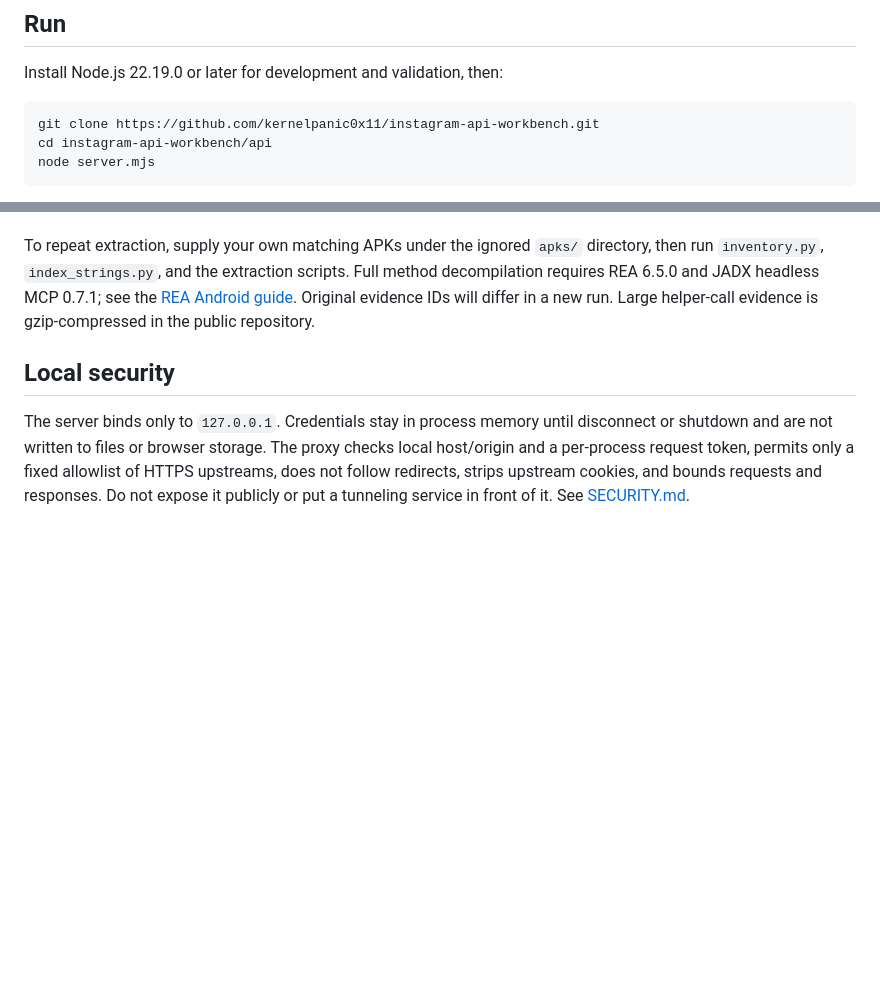
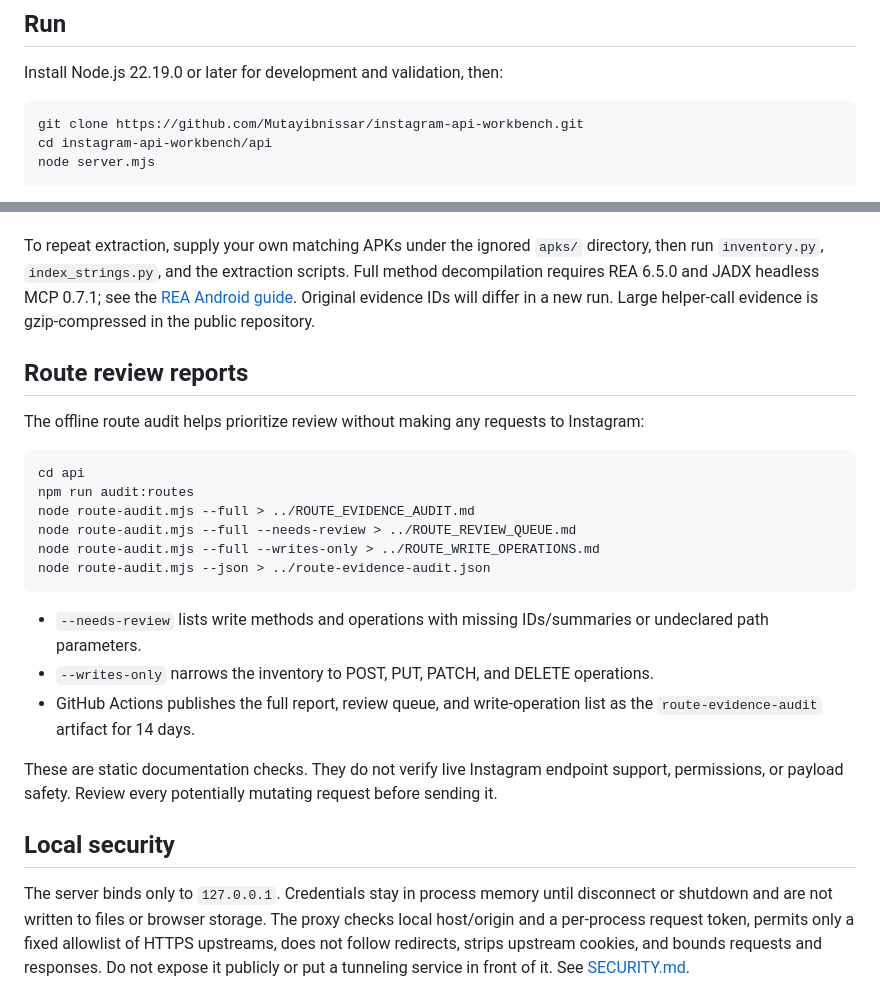
Before and after one commit to Mutayibnissar/instagram-api-workbench, a Markdown page: README.md, 2 parts joined by grey strips. GitHub-like rendering; blank space fills up the shorter version.

Commit message:
Document local readiness and route review workflow

````diff
--- a/README.md
+++ b/README.md
@@ -13,7 +13,7 @@ These counts describe recovered client configuration, **not endpoints verified t
 Install Node.js 22.19.0 or later for development and validation, then:
 
 ```sh
-git clone https://github.com/kernelpanic0x11/instagram-api-workbench.git
+git clone https://github.com/Mutayibnissar/instagram-api-workbench.git
 cd instagram-api-workbench/api
 node server.mjs
 ```
@@ -84,6 +84,25 @@ Validation checks OpenAPI structure, JSON/YAML parity, template collisions, path
 
 To repeat extraction, supply your own matching APKs under the ignored `apks/` directory, then run `inventory.py`, `index_strings.py`, and the extraction scripts. Full method decompilation requires REA 6.5.0 and JADX headless MCP 0.7.1; see the [REA Android guide](https://github.com/morluto/rea/blob/main/.agents/skills/reverse-engineer-anything/references/android-applications.md). Original evidence IDs will differ in a new run. Large helper-call evidence is gzip-compressed in the public repository.
 
+## Route review reports
+
+The offline route audit helps prioritize review without making any requests to Instagram:
+
+```sh
+cd api
+npm run audit:routes
+node route-audit.mjs --full > ../ROUTE_EVIDENCE_AUDIT.md
+node route-audit.mjs --full --needs-review > ../ROUTE_REVIEW_QUEUE.md
+node route-audit.mjs --full --writes-only > ../ROUTE_WRITE_OPERATIONS.md
+node route-audit.mjs --json > ../route-evidence-audit.json
+```
+
+- `--needs-review` lists write methods and operations with missing IDs/summaries or undeclared path parameters.
+- `--writes-only` narrows the inventory to POST, PUT, PATCH, and DELETE operations.
+- GitHub Actions publishes the full report, review queue, and write-operation list as the `route-evidence-audit` artifact for 14 days.
+
+These are static documentation checks. They do not verify live Instagram endpoint support, permissions, or payload safety. Review every potentially mutating request before sending it.
+
 ## Local security
 
 The server binds only to `127.0.0.1`. Credentials stay in process memory until disconnect or shutdown and are not written to files or browser storage. The proxy checks local host/origin and a per-process request token, permits only a fixed allowlist of HTTPS upstreams, does not follow redirects, strips upstream cookies, and bounds requests and responses. Do not expose it publicly or put a tunneling service in front of it. See [SECURITY.md](SECURITY.md).
````
